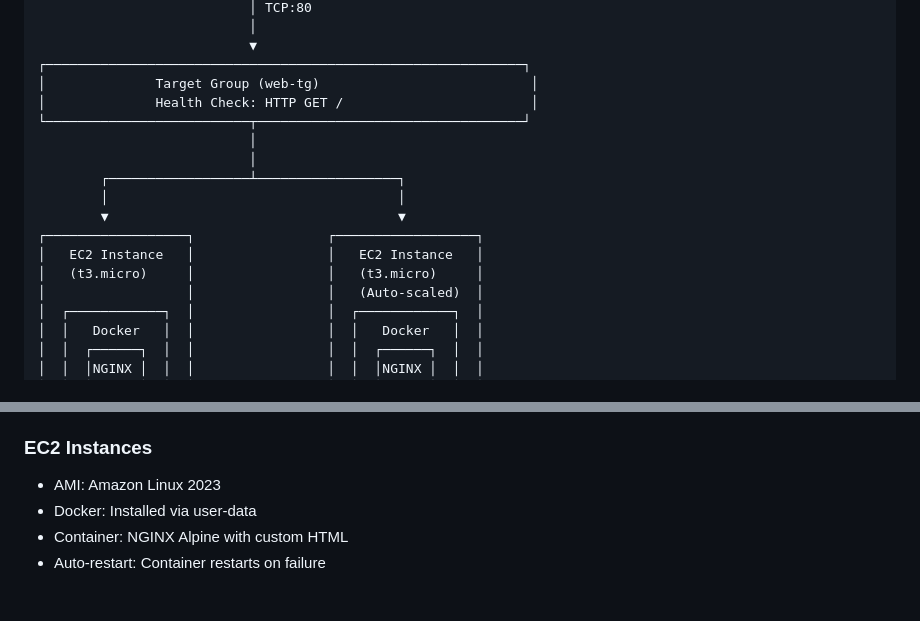
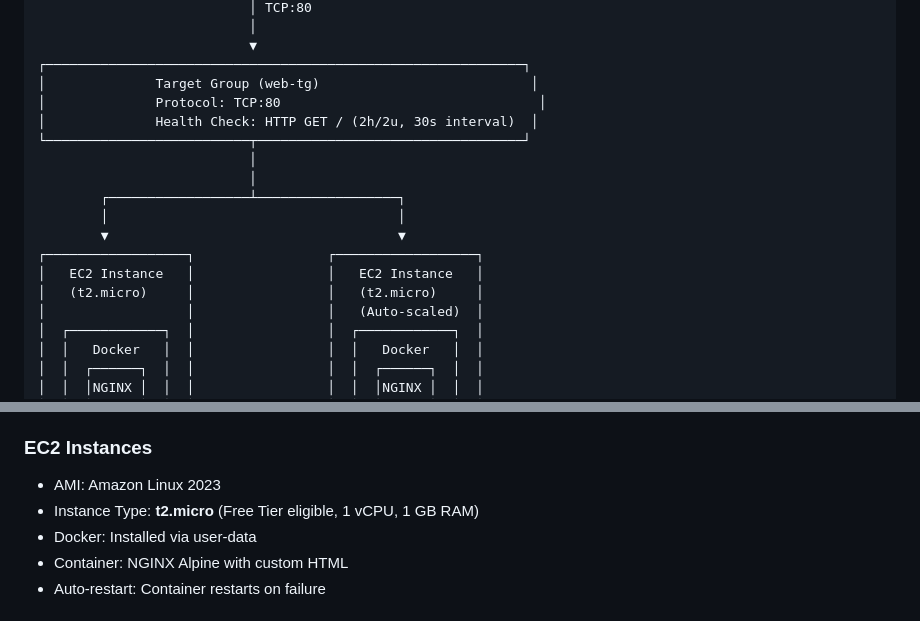
Before and after one commit to Nithishrudroju/auto-healing-web-tier, a Markdown page: ARCHITECTURE.md, 2 parts joined by grey strips. GitHub-like rendering.

Commit message:
docs: Update ARCHITECTURE.md to match implementation details
- Update instance type from t3.micro to t2.micro (Free Tier eligible, cost optimized)
- Update Target Group diagram to show HTTP health checks with thresholds
- Add health check configuration details (2 healthy, 2 unhealthy, 30s interval)
- Add EC2 instance specifications (1 vCPU, 1 GB RAM)
- Diagram now accurately reflects actual Terraform implementation

```diff
--- a/ARCHITECTURE.md
+++ b/ARCHITECTURE.md
@@ -19,7 +19,8 @@
                            ▼
 ┌─────────────────────────────────────────────────────────────┐
 │              Target Group (web-tg)                           │
-│              Health Check: HTTP GET /                        │
+│              Protocol: TCP:80                                 │
+│              Health Check: HTTP GET / (2h/2u, 30s interval)  │
 └──────────────────────────┬──────────────────────────────────┘
                            │
                            │
@@ -28,7 +29,7 @@
         ▼                                     ▼
 ┌──────────────────┐                 ┌──────────────────┐
 │   EC2 Instance   │                 │   EC2 Instance   │
-│   (t3.micro)     │                 │   (t3.micro)     │
+│   (t2.micro)     │                 │   (t2.micro)     │
 │                  │                 │   (Auto-scaled)  │
 │  ┌────────────┐  │                 │  ┌────────────┐  │
 │  │   Docker   │  │                 │  │   Docker   │  │
@@ -81,6 +82,7 @@
 
 ### EC2 Instances
 - AMI: Amazon Linux 2023
+- Instance Type: **t2.micro** (Free Tier eligible, 1 vCPU, 1 GB RAM)
 - Docker: Installed via user-data
 - Container: NGINX Alpine with custom HTML
 - Auto-restart: Container restarts on failure
```
